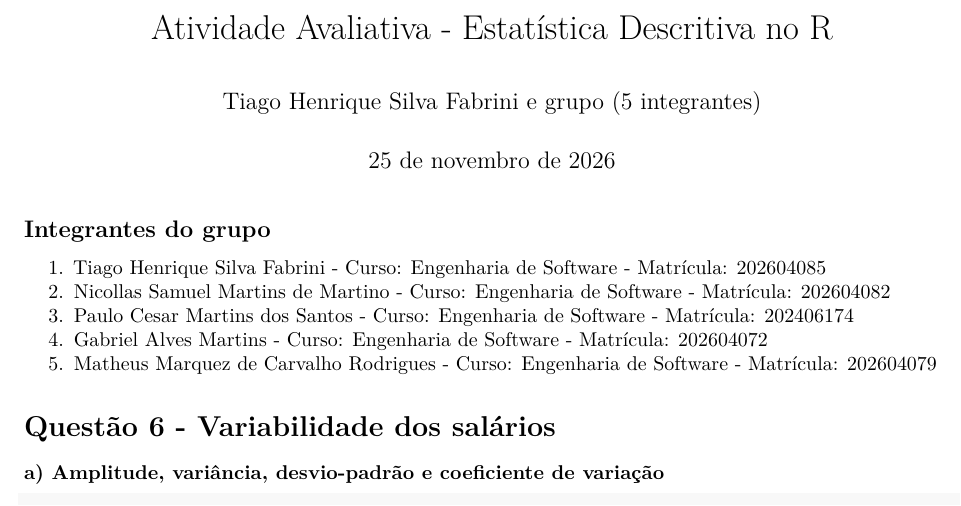
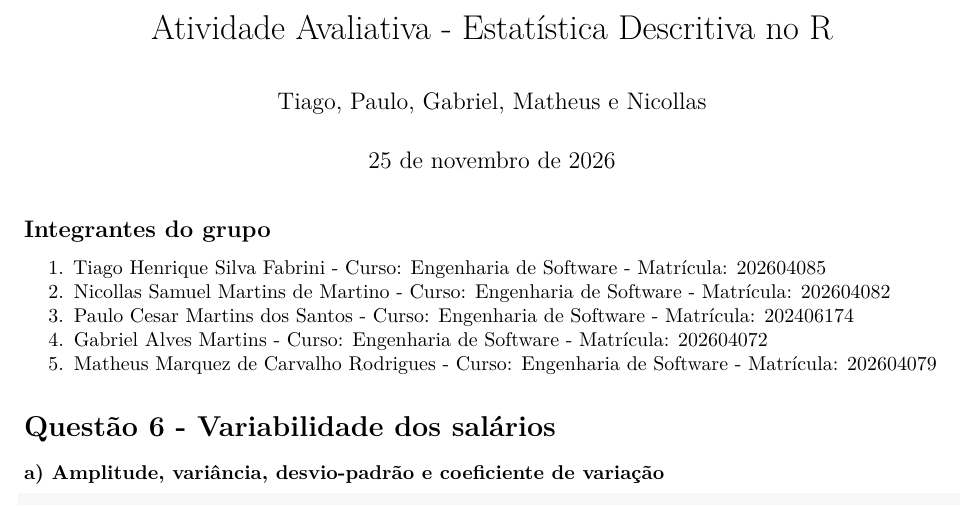
Before and after one commit to Fabr1n/Probistica, an R Markdown document (Estatistica_Descritiva.Rmd): part of page 1 of 5, cut so that both start at the same text. Rendered offline with R 4.5, knitr and Pandoc, then LaTeX, with nearby package versions.

Commit message:
Update author names in Estatistica_Descritiva.Rmd

```diff
--- a/Estatistica_Descritiva.Rmd
+++ b/Estatistica_Descritiva.Rmd
@@ -1,6 +1,6 @@
 ---
 title: "Atividade Avaliativa - Estatística Descritiva no R"
-author: "Tiago Henrique Silva Fabrini e grupo (5 integrantes)"
+author: "Tiago, Paulo, Gabriel, Matheus e Nicollas"
 date: "25 de novembro de 2026"
 output: pdf_document
 ---
```
